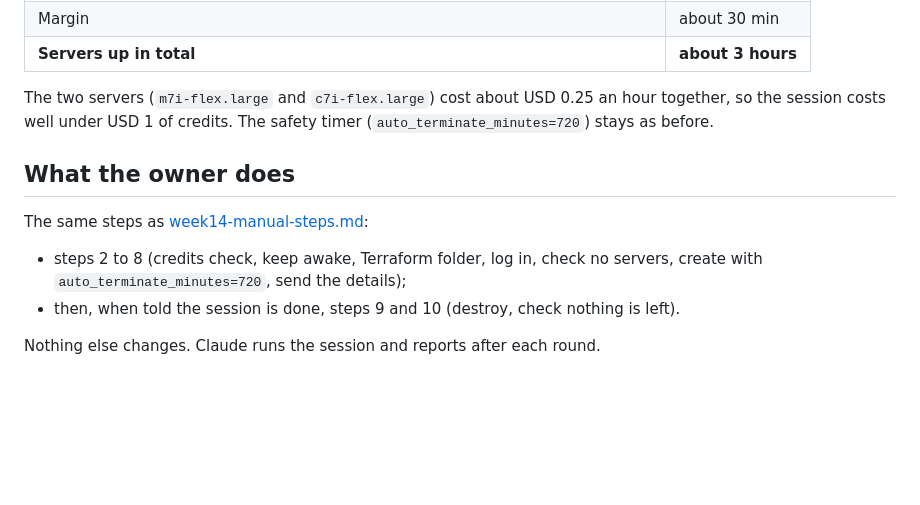
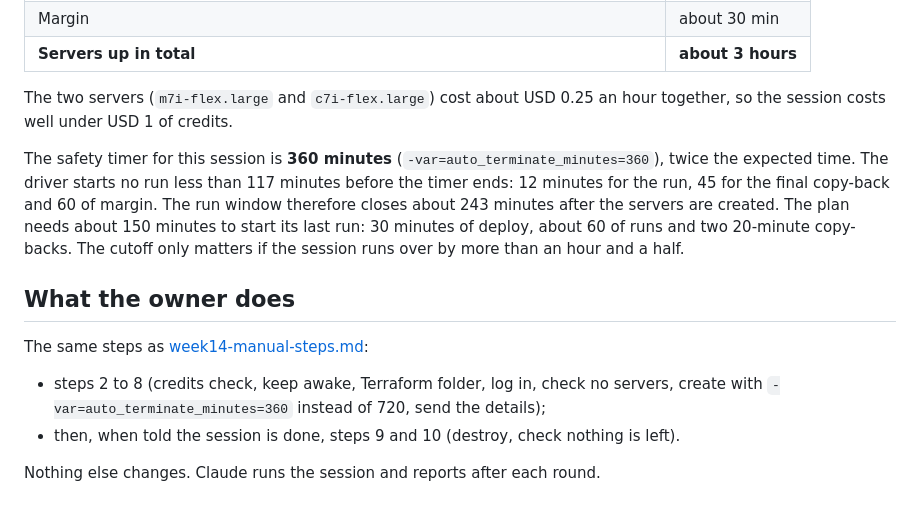
Before and after one commit to VuTanMinh/flash-sale-microservices, a Markdown page: docs/week14-supplementary-runs.md, the part around the change. Drawn GitHub-style; blank space fills up the shorter version.

Commit message:
Week 14 supplementary runs: the safety timer is 360 minutes for this session; the driver's cutoff (no run within 117 minutes of the timer) leaves the run window open until about 243 minutes, against about 150 minutes to start the last run

```diff
--- a/docs/week14-supplementary-runs.md
+++ b/docs/week14-supplementary-runs.md
@@ -78,15 +78,24 @@ The estimate comes from the official session's own timings (per-run gaps in its
 | **Servers up in total** | **about 3 hours** |
 
 The two servers (`m7i-flex.large` and `c7i-flex.large`) cost about USD 0.25 an
-hour together, so the session costs well under USD 1 of credits. The safety
-timer (`auto_terminate_minutes=720`) stays as before.
+hour together, so the session costs well under USD 1 of credits.
+
+The safety timer for this session is **360 minutes**
+(`-var=auto_terminate_minutes=360`), twice the expected time. The driver starts
+no run less than 117 minutes before the timer ends: 12 minutes for the run,
+45 for the final copy-back and 60 of margin. The run window therefore closes
+about 243 minutes after the servers are created. The plan needs about
+150 minutes to start its last run: 30 minutes of deploy, about 60 of runs and
+two 20-minute copy-backs. The cutoff only matters if the session runs over by
+more than an hour and a half.
 
 ## What the owner does
 
 The same steps as [week14-manual-steps.md](week14-manual-steps.md):
 
 - steps 2 to 8 (credits check, keep awake, Terraform folder, log in, check no
-  servers, create with `auto_terminate_minutes=720`, send the details);
+  servers, create with `-var=auto_terminate_minutes=360` instead of 720, send the
+  details);
 - then, when told the session is done, steps 9 and 10 (destroy, check nothing is
   left).
 
```
